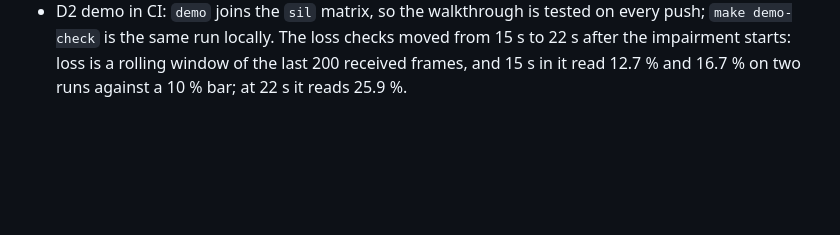
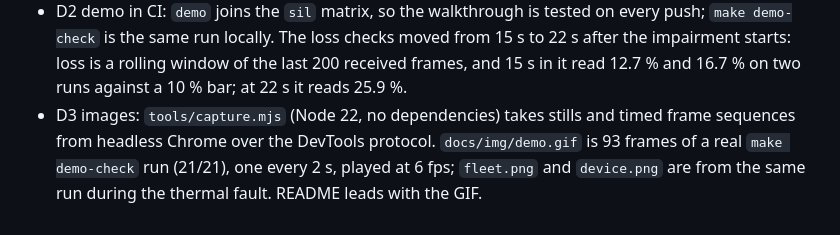
Before and after one commit to ChristianVerghis/ecu-telemetry, a Markdown page: build_log.md, the part around the change. Drawn GitHub-style; blank space fills up the shorter version.

```diff
--- a/build_log.md
+++ b/build_log.md
@@ -21,3 +21,4 @@
 - D2 anomaly noise: the EWMA rule fired on every road bump the plant model produces and on every city drive-cycle step, 22 of 32 alerts in one demo run. Three changes in `anomaly.py`: the hold is `sustain_s` (3 s) instead of 3 samples, so it no longer depends on telemetry rate; `current_a`, `voltage_v` and `vibration_g` are not judged while rpm is away from its own EWMA (operating-point gate), `temp_c` always is; and anomalous samples no longer feed the variance. The last one was a real flaw the new tests exposed: a sustained deviation inflated the variance and dropped below z=4 after about 1.3 s, which the old 3-sample hold never noticed. Same demo run after: 8 alerts, all from the story, all resolved, 21/21. Backend 29 tests.
 - Checked, not bugs: device page charts fill in on first load (the blank capture was a screenshot taken too early); `offline` alerts are one per offline device and resolve on reconnect (the "duplicates" were resolved history).
 - D2 demo in CI: `demo` joins the `sil` matrix, so the walkthrough is tested on every push; `make demo-check` is the same run locally. The loss checks moved from 15 s to 22 s after the impairment starts: loss is a rolling window of the last 200 received frames, and 15 s in it read 12.7 % and 16.7 % on two runs against a 10 % bar; at 22 s it reads 25.9 %.
+- D3 images: `tools/capture.mjs` (Node 22, no dependencies) takes stills and timed frame sequences from headless Chrome over the DevTools protocol. `docs/img/demo.gif` is 93 frames of a real `make demo-check` run (21/21), one every 2 s, played at 6 fps; `fleet.png` and `device.png` are from the same run during the thermal fault. README leads with the GIF.
```
Also changed, not shown: GOALS.md (+1 -1 lines), README.md (+10 -1 lines), docs/img/device.png (added), docs/img/fleet.png (added), 2 other files.
